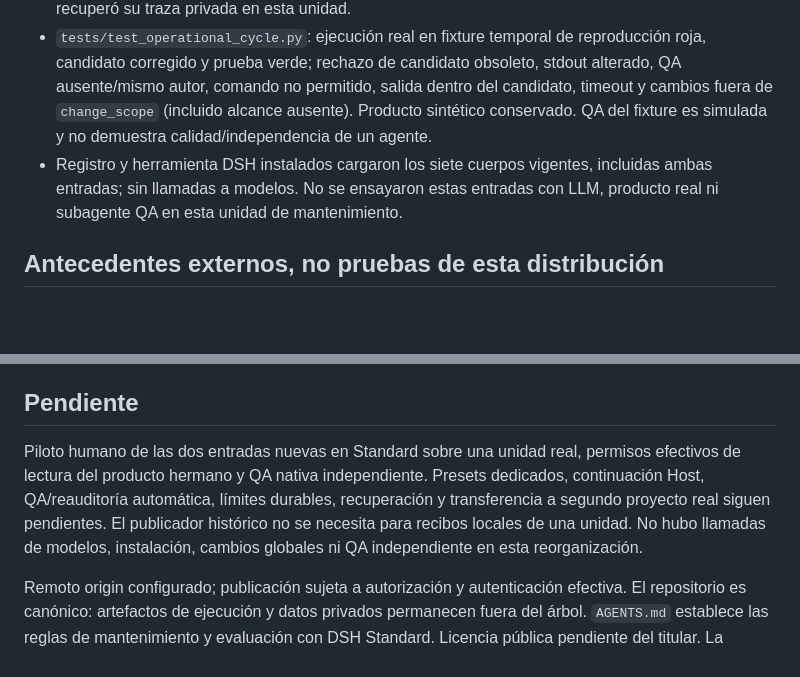
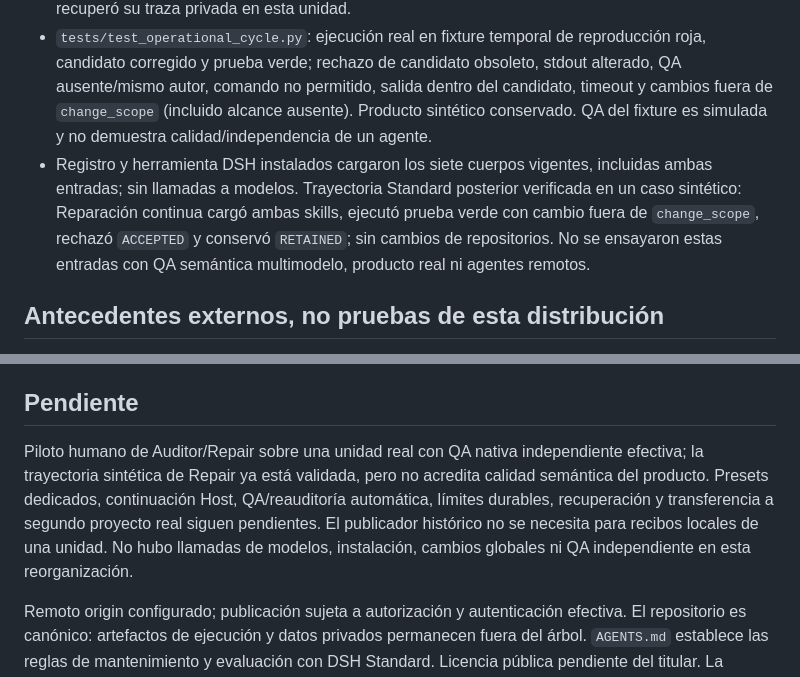
Before and after one commit to MadManJohnSmith/Improvement, a Markdown page: docs/status.md, 2 parts joined by grey strips. Drawn GitHub-style; blank space fills up the shorter version.

```diff
--- a/docs/status.md
+++ b/docs/status.md
@@ -14,7 +14,7 @@
 - Copia recursiva de skills, repetición idéntica idempotente y actualización explícita con respaldo de ediciones locales; enlaces/conflictos rechazados antes de copiar. Exposición nativa adicional mediante enlaces individuales gestionados en el padre, sin cambiar cwd ni configuración global. Manifiesto propio, rechazo de entradas ajenas/alteradas/ancestro Git y retirada que conserva copias y entradas ajenas comprobados.
 - Esquema bash instalado inspeccionado; validador real comprueba omisión ordinaria, justificación requerida y rechazo de escalada no estrictamente mayor. START/Auditor distinguen error de argumentos de denegación y retienen sin granularidad de lectura. No hay guard nuevo ni prueba de cumplimiento LLM de estas instrucciones. El incidente fue comunicado por el mantenedor; no se recuperó su traza privada en esta unidad.
 - `tests/test_operational_cycle.py`: ejecución real en fixture temporal de reproducción roja, candidato corregido y prueba verde; rechazo de candidato obsoleto, stdout alterado, QA ausente/mismo autor, comando no permitido, salida dentro del candidato, timeout y cambios fuera de `change_scope` (incluido alcance ausente). Producto sintético conservado. QA del fixture es simulada y no demuestra calidad/independencia de un agente.
-- Registro y herramienta DSH instalados cargaron los siete cuerpos vigentes, incluidas ambas entradas; sin llamadas a modelos. No se ensayaron estas entradas con LLM, producto real ni subagente QA en esta unidad de mantenimiento.
+- Registro y herramienta DSH instalados cargaron los siete cuerpos vigentes, incluidas ambas entradas; sin llamadas a modelos. Trayectoria Standard posterior verificada en un caso sintético: Reparación continua cargó ambas skills, ejecutó prueba verde con cambio fuera de `change_scope`, rechazó `ACCEPTED` y conservó `RETAINED`; sin cambios de repositorios. No se ensayaron estas entradas con QA semántica multimodelo, producto real ni agentes remotos.
 
 ## Antecedentes externos, no pruebas de esta distribución
 
@@ -24,6 +24,6 @@ El paquete instalado DSH 0.1.5-rc.1 fue inspeccionado y sus servicios nativos ej
 
 ## Pendiente
 
-Piloto humano de las dos entradas nuevas en Standard sobre una unidad real, permisos efectivos de lectura del producto hermano y QA nativa independiente. Presets dedicados, continuación Host, QA/reauditoría automática, límites durables, recuperación y transferencia a segundo proyecto real siguen pendientes. El publicador histórico no se necesita para recibos locales de una unidad. No hubo llamadas de modelos, instalación, cambios globales ni QA independiente en esta reorganización.
+Piloto humano de Auditor/Repair sobre una unidad real con QA nativa independiente efectiva; la trayectoria sintética de Repair ya está validada, pero no acredita calidad semántica del producto. Presets dedicados, continuación Host, QA/reauditoría automática, límites durables, recuperación y transferencia a segundo proyecto real siguen pendientes. El publicador histórico no se necesita para recibos locales de una unidad. No hubo llamadas de modelos, instalación, cambios globales ni QA independiente en esta reorganización.
 
 Remoto origin configurado; publicación sujeta a autorización y autenticación efectiva. El repositorio es canónico: artefactos de ejecución y datos privados permanecen fuera del árbol. `AGENTS.md` establece las reglas de mantenimiento y evaluación con DSH Standard. Licencia pública pendiente del titular. La preparación para GitHub no equivale a publicación ni a motor completo.
```
Also changed, not shown: CHANGELOG.md (+6 -0 lines).
